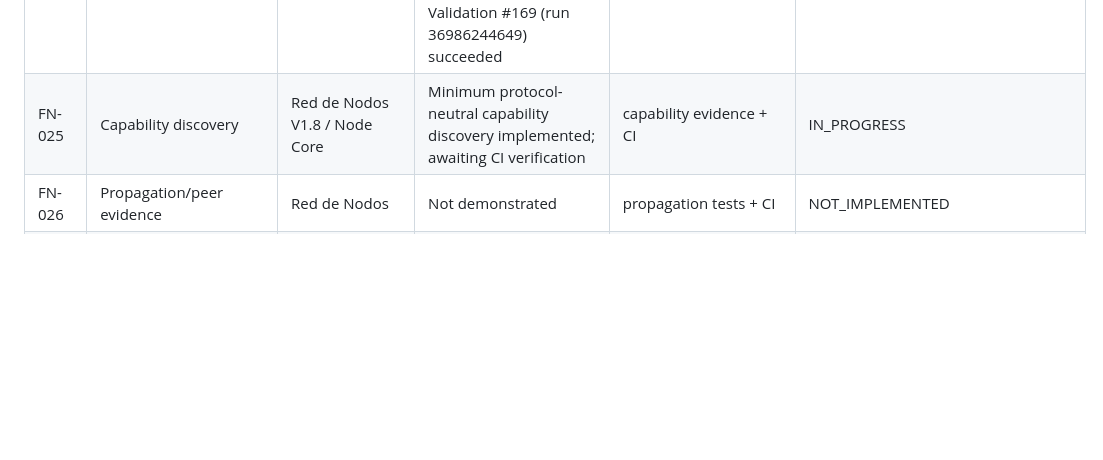
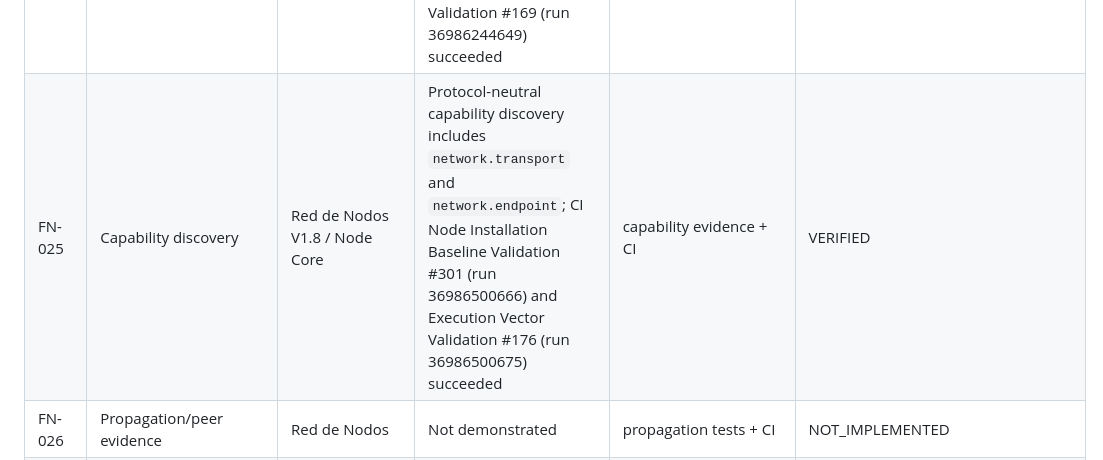
Before and after one commit to byLAEV/Chain-Poker-Genesis, a Markdown page: docs/node/FULL-NODE-CORE-GAP-MATRIX.md, the part around the change. Rendered like a GitHub page; blank space fills up the shorter version.

Commit message:
Reconcile FN-025 verified state in gap matrix

```diff
--- a/docs/node/FULL-NODE-CORE-GAP-MATRIX.md
+++ b/docs/node/FULL-NODE-CORE-GAP-MATRIX.md
@@ -39,7 +39,7 @@
 | FN-023 | Replication policy | Storage infrastructure | Minimal policy decision layer reconciled to canonical LOCAL_ONLY, MULTI_NODE, and EXTERNAL_PINNING policies; execution remains separate; CI-verified by Node Installation Baseline Validation #258 | replication policy tests + CI | VERIFIED |
 | FN-024 | Node networking substrate | Red de Nodos V1.8 / Node architecture | Protocol-neutral Identity Node + peer relationship substrate implemented and CI-verified by Node Installation Baseline Validation #267 (run 36983968563) | identity-node network tests + CI | VERIFIED |
 | FN-024A | Node data networking / transport substrate | Red de Nodos V1.8 / Node architecture | Minimum protocol-neutral transport boundary specified and implemented; CI Node Installation Baseline Validation #292 (run 36986244491) and Execution Vector Validation #169 (run 36986244649) succeeded | transport architecture specification + transport tests + CI | VERIFIED |
-| FN-025 | Capability discovery | Red de Nodos V1.8 / Node Core | Minimum protocol-neutral capability discovery implemented; awaiting CI verification | capability evidence + CI | IN_PROGRESS |
+| FN-025 | Capability discovery | Red de Nodos V1.8 / Node Core | Protocol-neutral capability discovery includes `network.transport` and `network.endpoint`; CI Node Installation Baseline Validation #301 (run 36986500666) and Execution Vector Validation #176 (run 36986500675) succeeded | capability evidence + CI | VERIFIED |
 | FN-026 | Propagation/peer evidence | Red de Nodos | Not demonstrated | propagation tests + CI | NOT_IMPLEMENTED |
 | FN-027 | Proof of Functions | Red de Nodos | Not demonstrated | PoF generation/verification + CI | NOT_IMPLEMENTED |
 | FN-028 | Remote installation synchronization | Installation Engine | Historical requirement; scope must be reconciled | source mapping + integration test | SOURCE_RECONCILIATION_REQUIRED |
```
